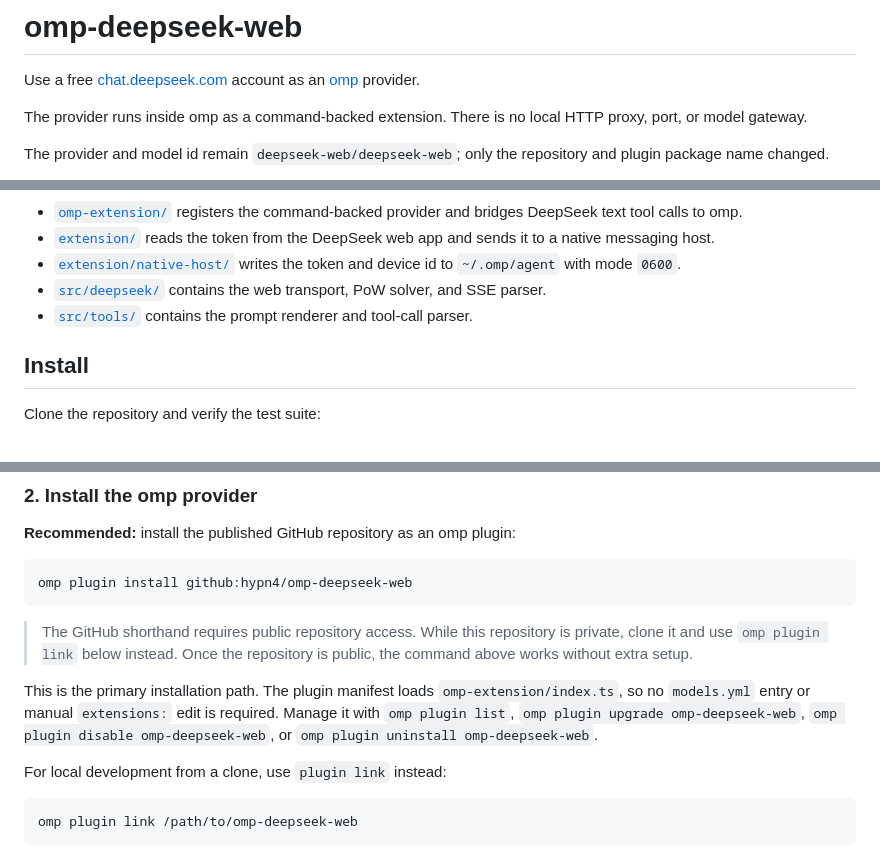
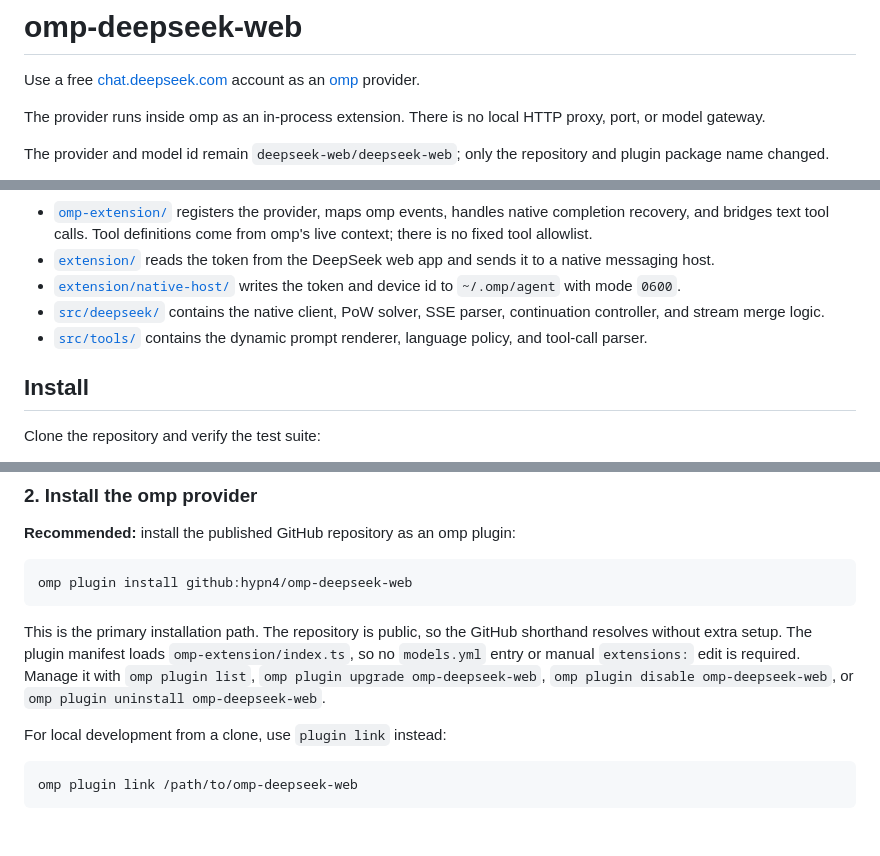
Before and after one commit to hypn4/omp-deepseek-web, a Markdown page: README.md, 3 parts joined by grey strips. Drawn GitHub-style; blank space fills up the shorter version.

Commit message:
docs: refresh architecture and install instructions

````diff
--- a/README.md
+++ b/README.md
@@ -3,8 +3,8 @@
 Use a free [chat.deepseek.com](https://chat.deepseek.com) account as an
 [omp](https://github.com/can1357/oh-my-pi) provider.
 
-The provider runs inside omp as a command-backed extension. There is no local
-HTTP proxy, port, or model gateway.
+The provider runs inside omp as an in-process extension. There is no local HTTP
+proxy, port, or model gateway.
 
 The provider and model id remain `deepseek-web/deepseek-web`; only the
 repository and plugin package name changed.
@@ -54,14 +55,16 @@ flowchart LR
 ```
 
-- [`omp-extension/`](./omp-extension) registers the command-backed provider and
-  bridges DeepSeek text tool calls to omp.
+- [`omp-extension/`](./omp-extension) registers the provider, maps omp events,
+  handles native completion recovery, and bridges text tool calls. Tool
+  definitions come from omp's live context; there is no fixed tool allowlist.
 - [`extension/`](./extension) reads the token from the DeepSeek web app and sends
   it to a native messaging host.
 - [`extension/native-host/`](./extension/native-host) writes the token and device
   id to `~/.omp/agent` with mode `0600`.
-- [`src/deepseek/`](./src/deepseek) contains the web transport, PoW solver, and
-  SSE parser.
-- [`src/tools/`](./src/tools) contains the prompt renderer and tool-call parser.
+- [`src/deepseek/`](./src/deepseek) contains the native client, PoW solver, SSE
+  parser, continuation controller, and stream merge logic.
+- [`src/tools/`](./src/tools) contains the dynamic prompt renderer, language
+  policy, and tool-call parser.
 
 ## Install
 
@@ -113,14 +116,11 @@ popup.
 omp plugin install github:hypn4/omp-deepseek-web
 ```
 
-> The GitHub shorthand requires public repository access. While this repository
-> is private, clone it and use `omp plugin link` below instead. Once the
-> repository is public, the command above works without extra setup.
-
-This is the primary installation path. The plugin manifest loads
+This is the primary installation path. The repository is public, so the
+GitHub shorthand resolves without extra setup. The plugin manifest loads
 `omp-extension/index.ts`, so no `models.yml` entry or manual `extensions:` edit
-is required. Manage it with `omp plugin list`, `omp plugin upgrade omp-deepseek-web`,
-`omp plugin disable omp-deepseek-web`, or
+is required. Manage it with `omp plugin list`,
+`omp plugin upgrade omp-deepseek-web`, `omp plugin disable omp-deepseek-web`, or
 `omp plugin uninstall omp-deepseek-web`.
 
 For local development from a clone, use `plugin link` instead:
````
Also changed, not shown: other parts of README.md (+9 -5 lines).
